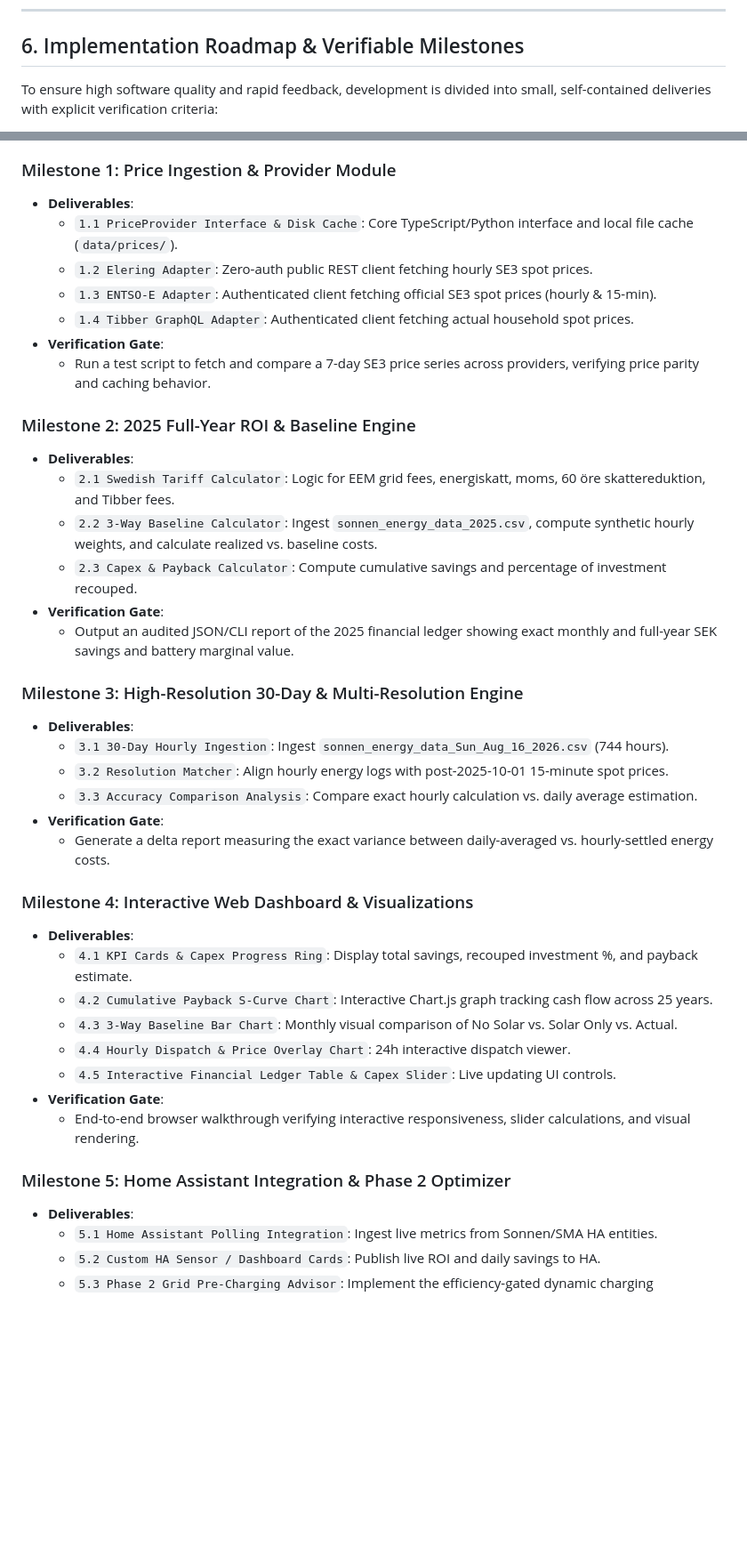
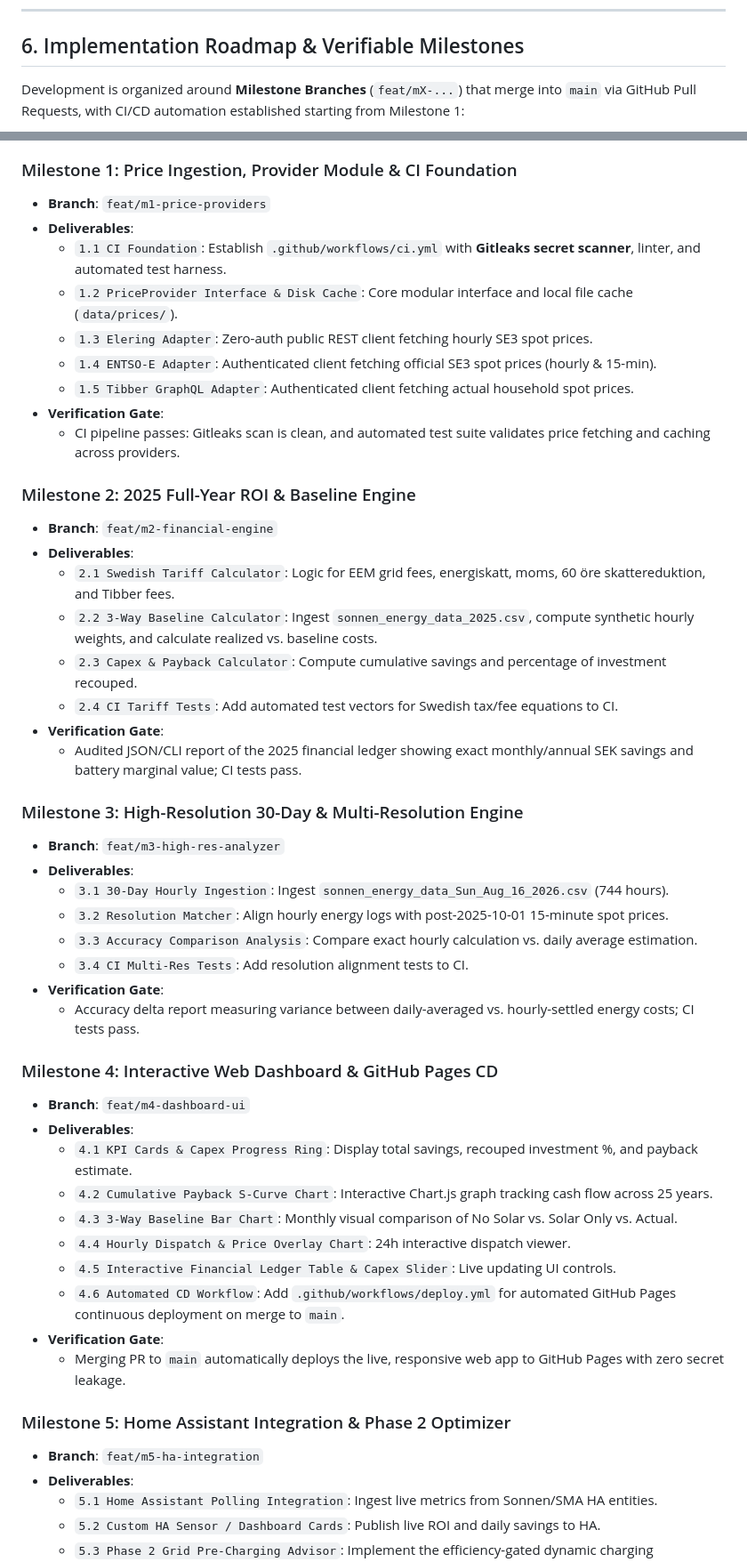
Before and after one commit to cblomqvist/mysunshine, a Markdown page: prd.md, 2 parts joined by grey strips. Shown at 89% size. Rendered like a GitHub page; blank space fills up the shorter version.

Commit message:
docs: update development roadmap to define milestone-based branching, CI/CD pipelines, and security architecture

````diff
--- a/prd.md
+++ b/prd.md
@@ -211,6 +211,6 @@ The web interface will feature a modern dark-theme dashboard with interactive vi
 
 ## 6. Implementation Roadmap & Verifiable Milestones
 
-To ensure high software quality and rapid feedback, development is divided into small, self-contained deliveries with explicit verification criteria:
+Development is organized around **Milestone Branches** (`feat/mX-...`) that merge into `main` via GitHub Pull Requests, with CI/CD automation established starting from Milestone 1:
 
 ```mermaid
@@ -222,41 +225,50 @@ flowchart LR
 ```
 
-### Milestone 1: Price Ingestion & Provider Module
+### Milestone 1: Price Ingestion, Provider Module & CI Foundation
+* **Branch**: `feat/m1-price-providers`
 * **Deliverables**:
-  * `1.1 PriceProvider Interface & Disk Cache`: Core TypeScript/Python interface and local file cache (`data/prices/`).
-  * `1.2 Elering Adapter`: Zero-auth public REST client fetching hourly SE3 spot prices.
-  * `1.3 ENTSO-E Adapter`: Authenticated client fetching official SE3 spot prices (hourly & 15-min).
-  * `1.4 Tibber GraphQL Adapter`: Authenticated client fetching actual household spot prices.
+  * `1.1 CI Foundation`: Establish `.github/workflows/ci.yml` with **Gitleaks secret scanner**, linter, and automated test harness.
+  * `1.2 PriceProvider Interface & Disk Cache`: Core modular interface and local file cache (`data/prices/`).
+  * `1.3 Elering Adapter`: Zero-auth public REST client fetching hourly SE3 spot prices.
+  * `1.4 ENTSO-E Adapter`: Authenticated client fetching official SE3 spot prices (hourly & 15-min).
+  * `1.5 Tibber GraphQL Adapter`: Authenticated client fetching actual household spot prices.
 * **Verification Gate**:
-  * Run a test script to fetch and compare a 7-day SE3 price series across providers, verifying price parity and caching behavior.
+  * CI pipeline passes: Gitleaks scan is clean, and automated test suite validates price fetching and caching across providers.
 
 ### Milestone 2: 2025 Full-Year ROI & Baseline Engine
+* **Branch**: `feat/m2-financial-engine`
 * **Deliverables**:
   * `2.1 Swedish Tariff Calculator`: Logic for EEM grid fees, energiskatt, moms, 60 öre skattereduktion, and Tibber fees.
   * `2.2 3-Way Baseline Calculator`: Ingest `sonnen_energy_data_2025.csv`, compute synthetic hourly weights, and calculate realized vs. baseline costs.
   * `2.3 Capex & Payback Calculator`: Compute cumulative savings and percentage of investment recouped.
+  * `2.4 CI Tariff Tests`: Add automated test vectors for Swedish tax/fee equations to CI.
 * **Verification Gate**:
-  * Output an audited JSON/CLI report of the 2025 financial ledger showing exact monthly and full-year SEK savings and battery marginal value.
+  * Audited JSON/CLI report of the 2025 financial ledger showing exact monthly/annual SEK savings and battery marginal value; CI tests pass.
 
 ### Milestone 3: High-Resolution 30-Day & Multi-Resolution Engine
+* **Branch**: `feat/m3-high-res-analyzer`
 * **Deliverables**:
   * `3.1 30-Day Hourly Ingestion`: Ingest `sonnen_energy_data_Sun_Aug_16_2026.csv` (744 hours).
   * `3.2 Resolution Matcher`: Align hourly energy logs with post-2025-10-01 15-minute spot prices.
   * `3.3 Accuracy Comparison Analysis`: Compare exact hourly calculation vs. daily average estimation.
+  * `3.4 CI Multi-Res Tests`: Add resolution alignment tests to CI.
 * **Verification Gate**:
-  * Generate a delta report measuring the exact variance between daily-averaged vs. hourly-settled energy costs.
+  * Accuracy delta report measuring variance between daily-averaged vs. hourly-settled energy costs; CI tests pass.
 
-### Milestone 4: Interactive Web Dashboard & Visualizations
+### Milestone 4: Interactive Web Dashboard & GitHub Pages CD
+* **Branch**: `feat/m4-dashboard-ui`
 * **Deliverables**:
   * `4.1 KPI Cards & Capex Progress Ring`: Display total savings, recouped investment %, and payback estimate.
   * `4.2 Cumulative Payback S-Curve Chart`: Interactive Chart.js graph tracking cash flow across 25 years.
   * `4.3 3-Way Baseline Bar Chart`: Monthly visual comparison of No Solar vs. Solar Only vs. Actual.
   * `4.4 Hourly Dispatch & Price Overlay Chart`: 24h interactive dispatch viewer.
   * `4.5 Interactive Financial Ledger Table & Capex Slider`: Live updating UI controls.
+  * `4.6 Automated CD Workflow`: Add `.github/workflows/deploy.yml` for automated GitHub Pages continuous deployment on merge to `main`.
 * **Verification Gate**:
-  * End-to-end browser walkthrough verifying interactive responsiveness, slider calculations, and visual rendering.
+  * Merging PR to `main` automatically deploys the live, responsive web app to GitHub Pages with zero secret leakage.
 
 ### Milestone 5: Home Assistant Integration & Phase 2 Optimizer
+* **Branch**: `feat/m5-ha-integration`
 * **Deliverables**:
   * `5.1 Home Assistant Polling Integration`: Ingest live metrics from Sonnen/SMA HA entities.
   * `5.2 Custom HA Sensor / Dashboard Cards`: Publish live ROI and daily savings to HA.
````
Also changed, not shown: other parts of prd.md (+49 -5 lines).
